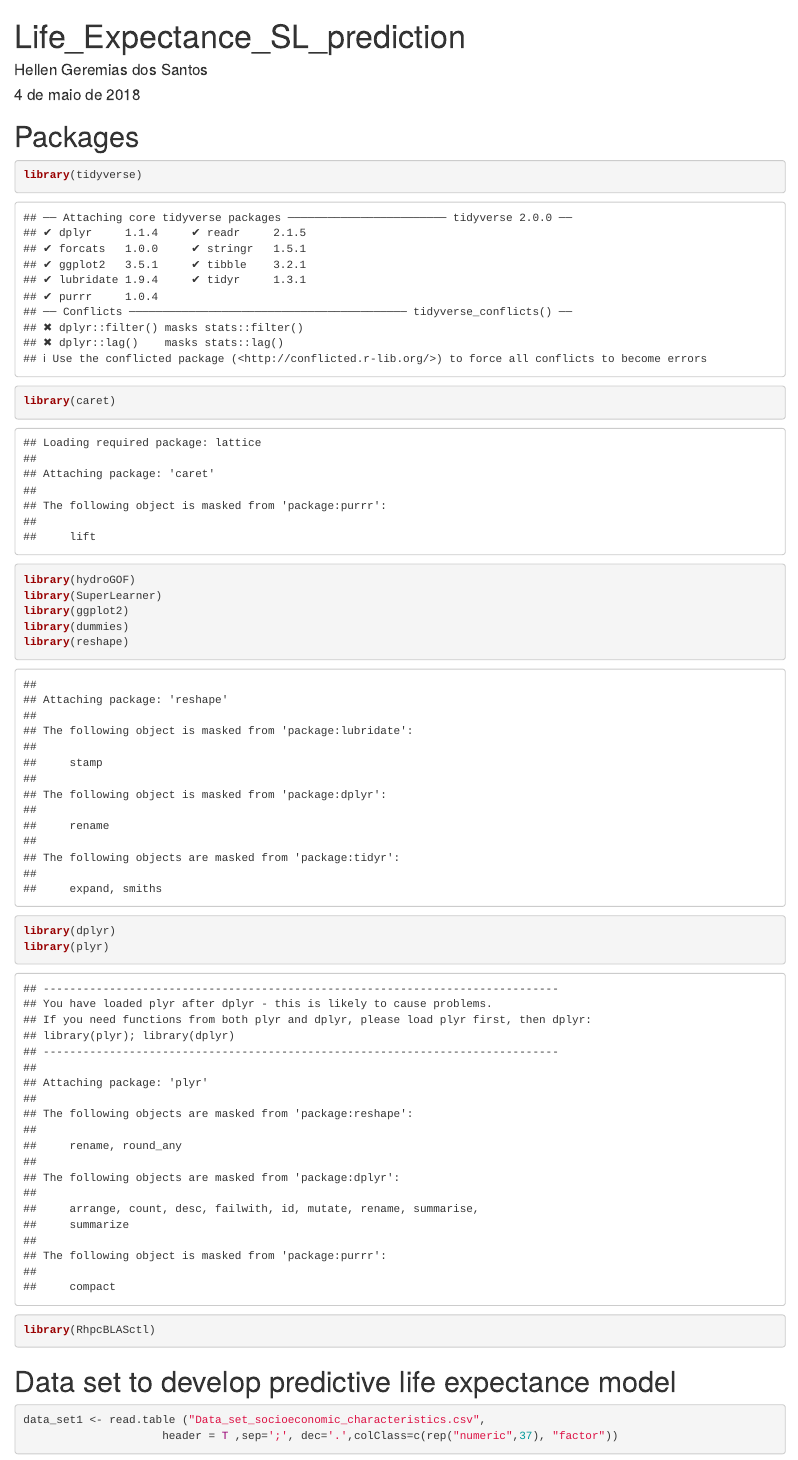
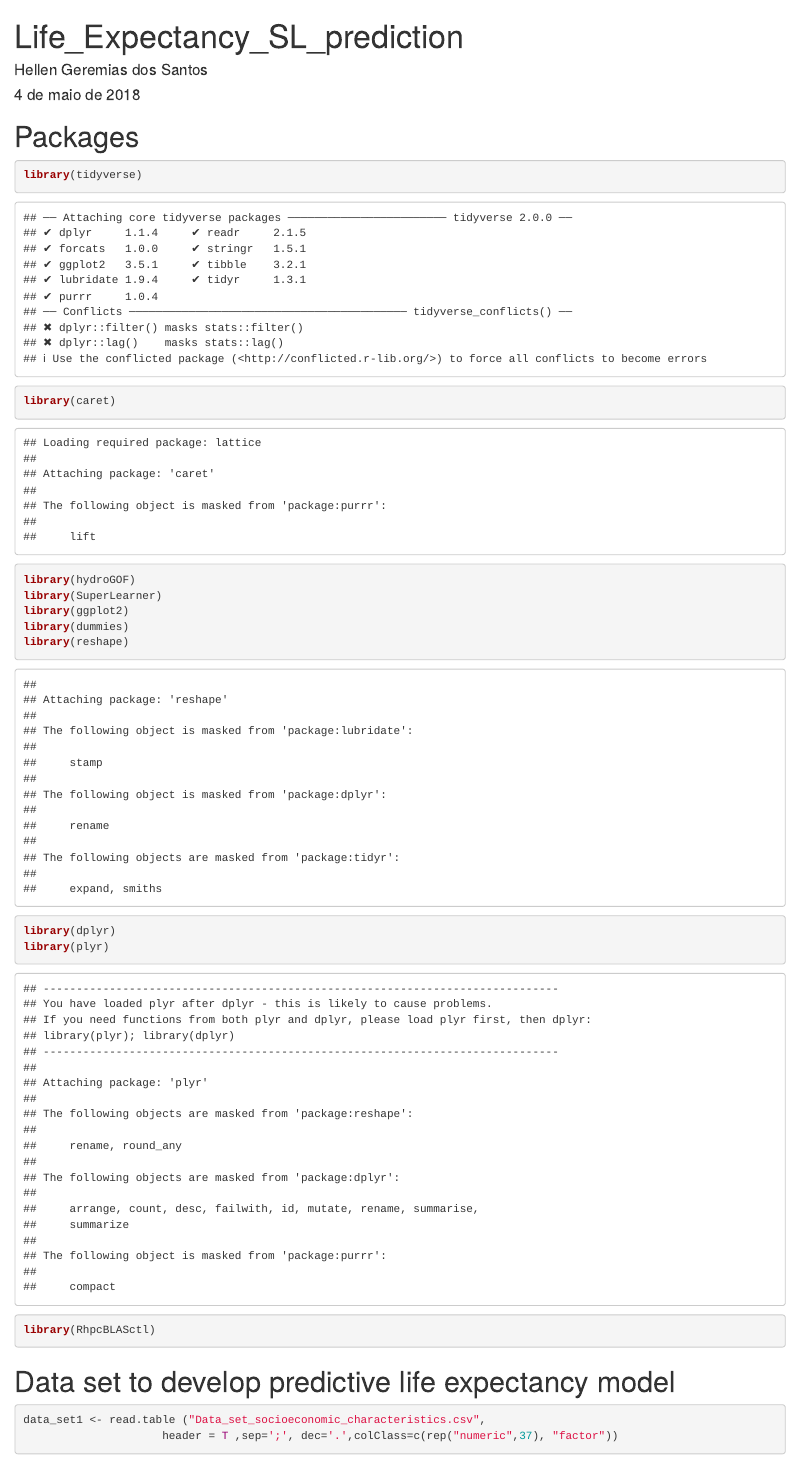
Before and after one commit to fabricioaf/Tese-HellenGeremias, an R Markdown document (Script3_SL_life_expectancy_prediction.Rmd): the page in a window 1100 px wide, from its top. Rendered offline with R 4.5, knitr and Pandoc, with nearby package versions; some code elsewhere in the file could not run offline.

Commit message:
Update and rename Script3_SL_life_expectance_prediction.Rmd to Script3_SL_life_expectancy_prediction.Rmd

````diff
--- a/Script3_SL_life_expectance_prediction.Rmd
+++ b/Script3_SL_life_expectancy_prediction.Rmd
@@ -1,5 +1,5 @@
 ---
-title: "Life_Expectance_SL_prediction"
+title: "Life_Expectancy_SL_prediction"
 author: "Hellen Geremias dos Santos"
 date: "4 de maio de 2018"
 output: html_document
@@ -19,7 +19,7 @@ library(plyr)
 library(RhpcBLASctl)
 ```
 
-# Data set to develop predictive life expectance model
+# Data set to develop predictive life expectancy model
 ```{r}
 data_set1 <- read.table ("Data_set_socioeconomic_characteristics.csv",
                      header = T ,sep=';', dec='.',colClass=c(rep("numeric",37), "factor"))
````
